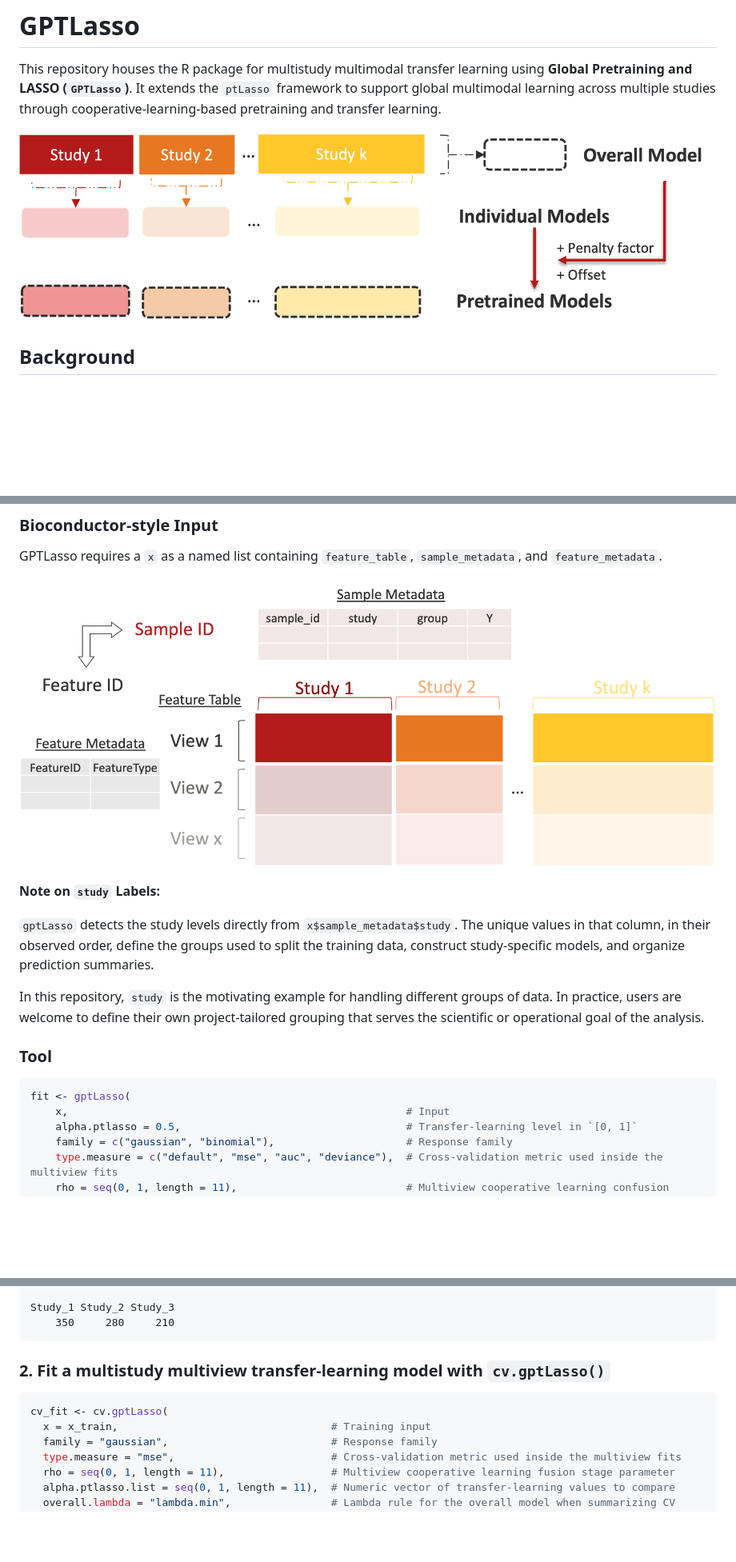
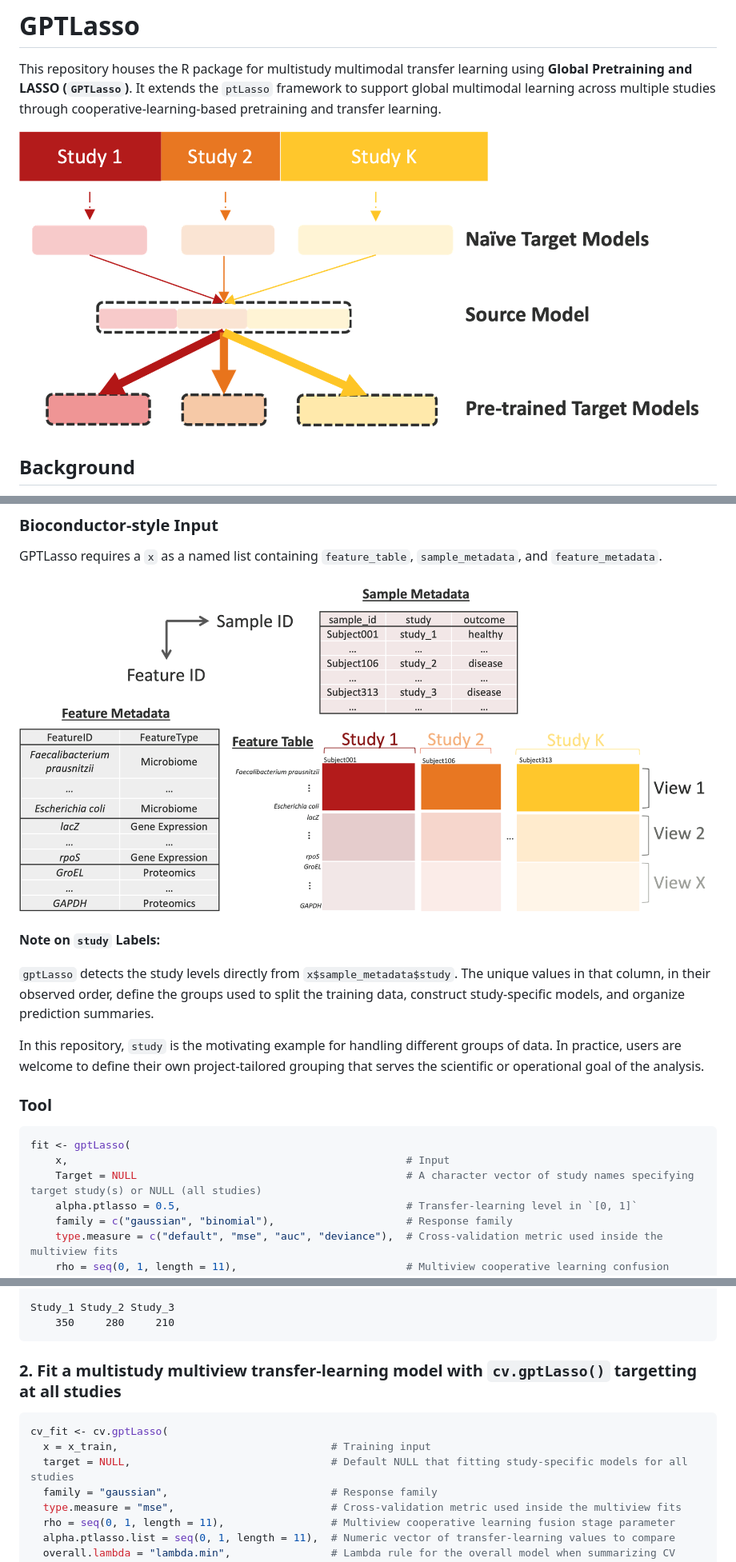
Before and after one commit to himelmallick/GPTLasso, a Markdown page: README.md, 3 parts joined by grey strips. Shown at 80% size. Drawn GitHub-style; pictures changed too: figures/data.png (added), figures/framework.png (added), figures/workflow.png (deleted); blank space fills up the shorter version.

Commit message:
Target argument and its usage tutorial;updated figs and welcome page.

````diff
--- a/README.md
+++ b/README.md
@@ -2,7 +2,7 @@
 
 This repository houses the R package for multistudy multimodal transfer learning using **Global Pretraining and LASSO (`GPTLasso`)**. It extends the `ptLasso` framework to support global multimodal learning across multiple studies through cooperative-learning-based pretraining and transfer learning.
 
-![](figures/workflow.png)
+![](figures/framework.png)
 
 ## Background
 
@@ -28,7 +28,7 @@ library(GPTLasso)
 
 GPTLasso requires a `x` as a named list containing `feature_table`, `sample_metadata`, and `feature_metadata`.
 
-![](figures/x.png)
+![](figures/data.png)
 
 **Note on `study` Labels:**
 
@@ -41,6 +41,7 @@ In this repository, `study` is the motivating example for handling different gro
 ``` r
 fit <- gptLasso(
     x,                                                      # Input
+    Target = NULL                                           # A character vector of study names specifying target study(s) or NULL (all studies)
     alpha.ptlasso = 0.5,                                    # Transfer-learning level in `[0, 1]`
     family = c("gaussian", "binomial"),                     # Response family
     type.measure = c("default", "mse", "auc", "deviance"),  # Cross-validation metric used inside the multiview fits
@@ -97,11 +98,12 @@ Study_1 Study_2 Study_3
     350     280     210
 ```
 
-### 2. Fit a multistudy multiview transfer-learning model with `cv.gptLasso()`
+### 2. Fit a multistudy multiview transfer-learning model with `cv.gptLasso()` targetting at all studies
 
 ``` r
 cv_fit <- cv.gptLasso(
   x = x_train,                                  # Training input
+  target = NULL,                                # Default NULL that fitting study-specific models for all studies
   family = "gaussian",                          # Response family
   type.measure = "mse",                         # Cross-validation metric used inside the multiview fits
   rho = seq(0, 1, length = 11),                 # Multiview cooperative learning fusion stage parameter
````
Also changed, not shown: other parts of README.md (+36 -23 lines), 10 other files.
